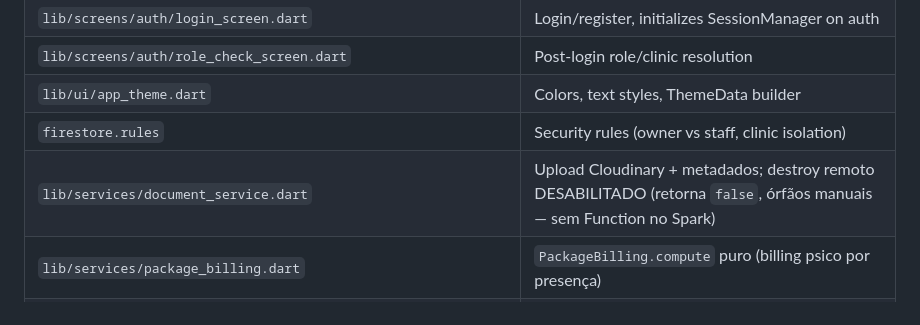
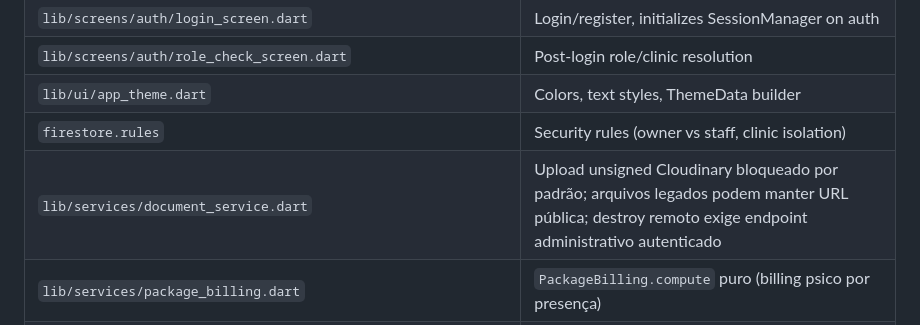
Before and after one commit to gabrielabrahaodev/NexoSaude, a Markdown page: AGENTS.md, the part around the change. Drawn GitHub-style.

Commit message:
Document Cloudinary upload safety gate and legacy-file risk

```diff
--- a/AGENTS.md
+++ b/AGENTS.md
@@ -45,7 +45,7 @@ main.dart → AuthWrapper (StreamBuilder<FirebaseAuth>)
 | `lib/screens/auth/role_check_screen.dart` | Post-login role/clinic resolution |
 | `lib/ui/app_theme.dart` | Colors, text styles, ThemeData builder |
 | `firestore.rules` | Security rules (owner vs staff, clinic isolation) |
-| `lib/services/document_service.dart` | Upload Cloudinary + metadados; destroy remoto DESABILITADO (retorna `false`, órfãos manuais — sem Function no Spark) |
+| `lib/services/document_service.dart` | Upload unsigned Cloudinary bloqueado por padrão; arquivos legados podem manter URL pública; destroy remoto exige endpoint administrativo autenticado |
 | `lib/services/package_billing.dart` | `PackageBilling.compute` puro (billing psico por presença) |
 | `lib/screens/psychology/psychology_schedule_form_screen.dart` | Geração de pacote/avulsa + cancelamento de contrato |
 
```
